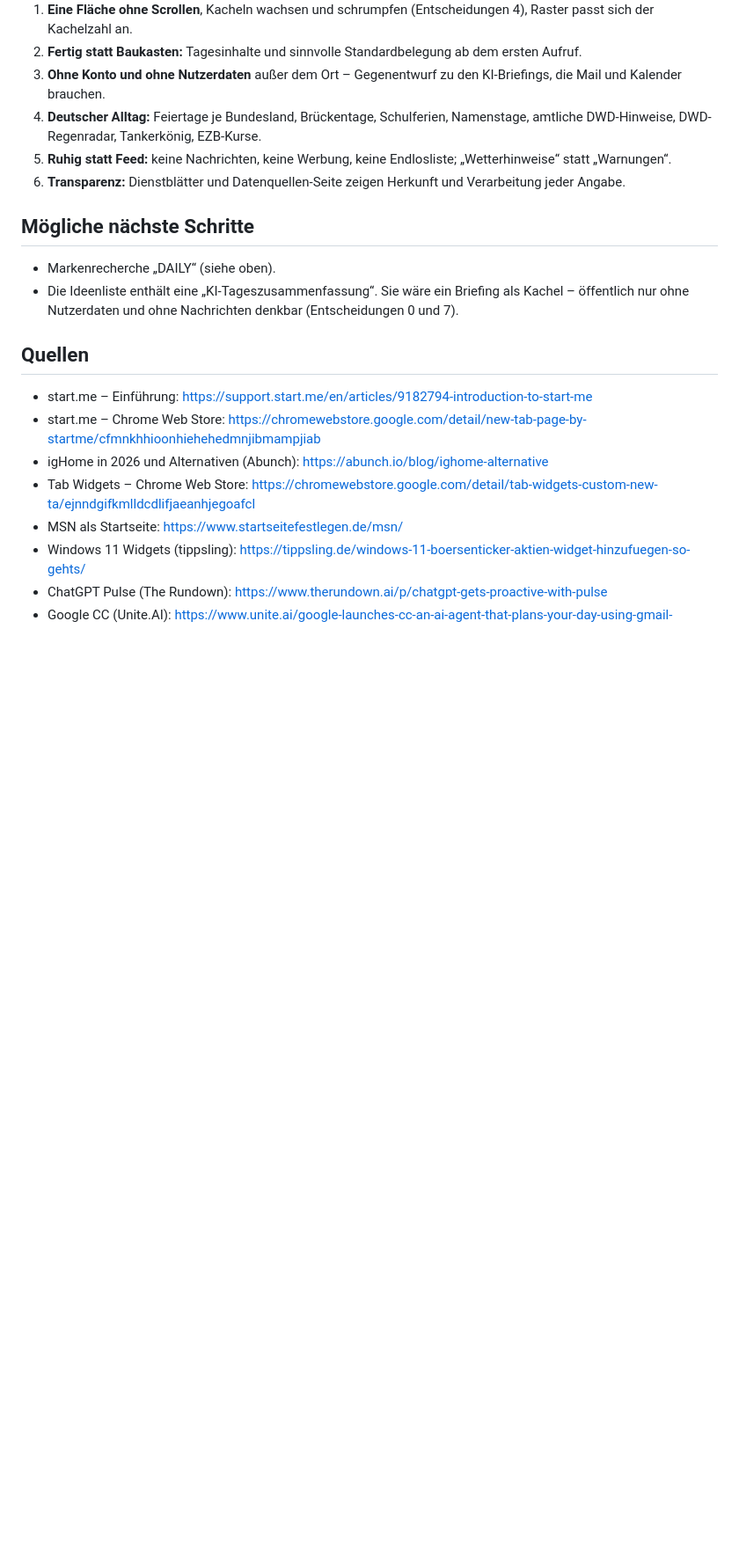
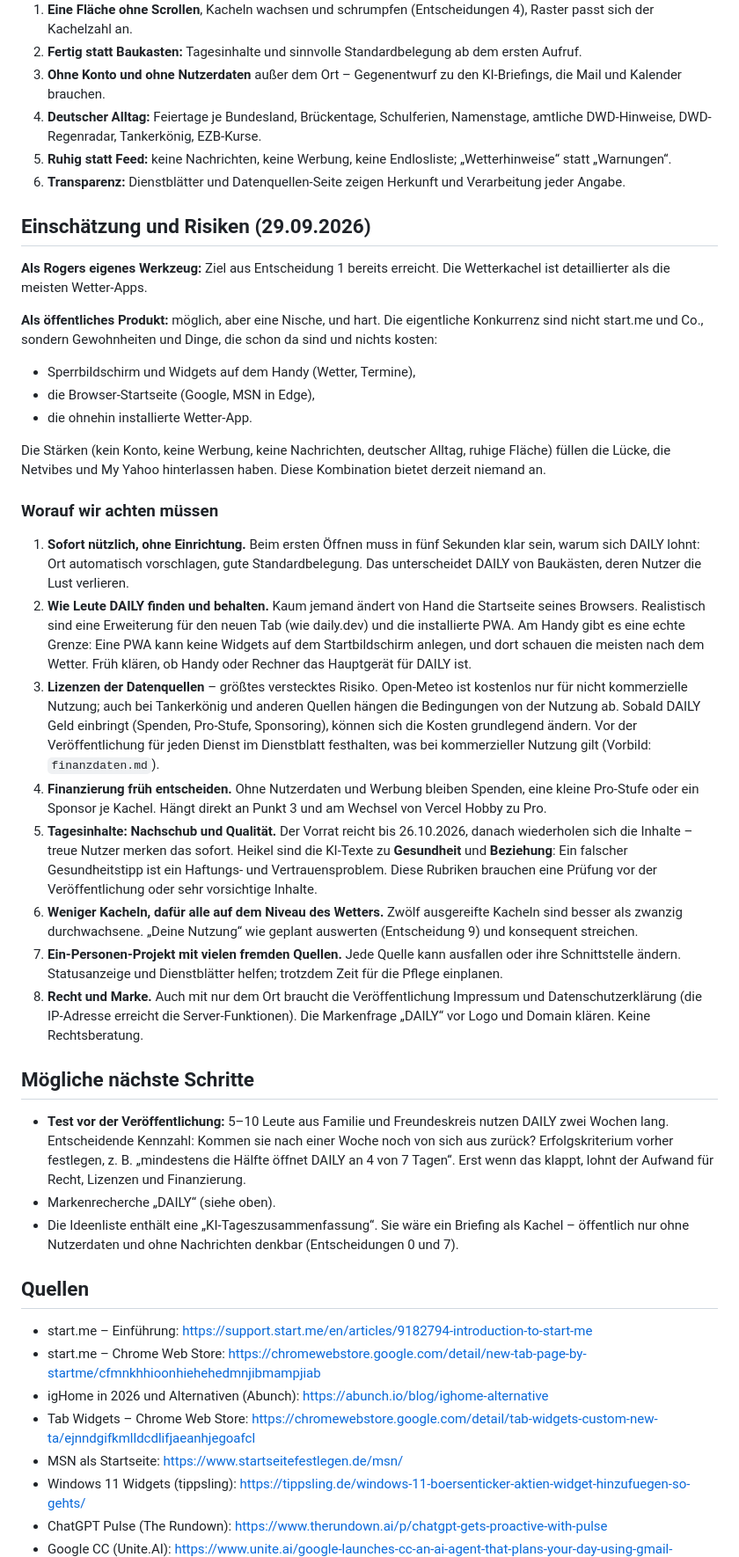
Before and after one commit to RogerWilloughby/daily, a Markdown page: docs/recherche/wettbewerb.md, the part around the change. Shown at 88% size. Rendered like a GitHub page; blank space fills up the shorter version.

Commit message:
Doku: Wettbewerbsnotiz um Einschätzung und Risiken ergänzt
- docs/recherche/wettbewerb.md: neuer Abschnitt „Einschätzung und Risiken“ (Chancen öffentlich, Verbreitung, Lizenzen der Datenquellen, Finanzierung, Tagesinhalte, Kachelzahl, Pflege, Recht und Marke)
- Nächste Schritte: Test mit 5–10 Leuten über zwei Wochen, Erfolgskriterium vorher festlegen

Co-Authored-By: Claude Opus 5.5 <noreply@anthropic.com>
Claude-Session: https://claude.ai/code/session_01FxL666nUMVcyvrR9xbv4mV

```diff
--- a/docs/recherche/wettbewerb.md
+++ b/docs/recherche/wettbewerb.md
@@ -80,8 +80,31 @@ Folge für DAILY: Mit einem weiteren Widget-Baukasten gewinnt man wenig. Das All
 5. **Ruhig statt Feed:** keine Nachrichten, keine Werbung, keine Endlosliste; „Wetterhinweise“ statt „Warnungen“.
 6. **Transparenz:** Dienstblätter und Datenquellen-Seite zeigen Herkunft und Verarbeitung jeder Angabe.
 
+## Einschätzung und Risiken (29.09.2026)
+
+**Als Rogers eigenes Werkzeug:** Ziel aus Entscheidung 1 bereits erreicht. Die Wetterkachel ist detaillierter als die meisten Wetter-Apps.
+
+**Als öffentliches Produkt:** möglich, aber eine Nische, und hart. Die eigentliche Konkurrenz sind nicht start.me und Co., sondern Gewohnheiten und Dinge, die schon da sind und nichts kosten:
+- Sperrbildschirm und Widgets auf dem Handy (Wetter, Termine),
+- die Browser-Startseite (Google, MSN in Edge),
+- die ohnehin installierte Wetter-App.
+
+Die Stärken (kein Konto, keine Werbung, keine Nachrichten, deutscher Alltag, ruhige Fläche) füllen die Lücke, die Netvibes und My Yahoo hinterlassen haben. Diese Kombination bietet derzeit niemand an.
+
+### Worauf wir achten müssen
+
+1. **Sofort nützlich, ohne Einrichtung.** Beim ersten Öffnen muss in fünf Sekunden klar sein, warum sich DAILY lohnt: Ort automatisch vorschlagen, gute Standardbelegung. Das unterscheidet DAILY von Baukästen, deren Nutzer die Lust verlieren.
+2. **Wie Leute DAILY finden und behalten.** Kaum jemand ändert von Hand die Startseite seines Browsers. Realistisch sind eine Erweiterung für den neuen Tab (wie daily.dev) und die installierte PWA. Am Handy gibt es eine echte Grenze: Eine PWA kann keine Widgets auf dem Startbildschirm anlegen, und dort schauen die meisten nach dem Wetter. Früh klären, ob Handy oder Rechner das Hauptgerät für DAILY ist.
+3. **Lizenzen der Datenquellen** – größtes verstecktes Risiko. Open-Meteo ist kostenlos nur für nicht kommerzielle Nutzung; auch bei Tankerkönig und anderen Quellen hängen die Bedingungen von der Nutzung ab. Sobald DAILY Geld einbringt (Spenden, Pro-Stufe, Sponsoring), können sich die Kosten grundlegend ändern. Vor der Veröffentlichung für jeden Dienst im Dienstblatt festhalten, was bei kommerzieller Nutzung gilt (Vorbild: `finanzdaten.md`).
+4. **Finanzierung früh entscheiden.** Ohne Nutzerdaten und Werbung bleiben Spenden, eine kleine Pro-Stufe oder ein Sponsor je Kachel. Hängt direkt an Punkt 3 und am Wechsel von Vercel Hobby zu Pro.
+5. **Tagesinhalte: Nachschub und Qualität.** Der Vorrat reicht bis 26.10.2026, danach wiederholen sich die Inhalte – treue Nutzer merken das sofort. Heikel sind die KI-Texte zu **Gesundheit** und **Beziehung**: Ein falscher Gesundheitstipp ist ein Haftungs- und Vertrauensproblem. Diese Rubriken brauchen eine Prüfung vor der Veröffentlichung oder sehr vorsichtige Inhalte.
+6. **Weniger Kacheln, dafür alle auf dem Niveau des Wetters.** Zwölf ausgereifte Kacheln sind besser als zwanzig durchwachsene. „Deine Nutzung“ wie geplant auswerten (Entscheidung 9) und konsequent streichen.
+7. **Ein-Personen-Projekt mit vielen fremden Quellen.** Jede Quelle kann ausfallen oder ihre Schnittstelle ändern. Statusanzeige und Dienstblätter helfen; trotzdem Zeit für die Pflege einplanen.
+8. **Recht und Marke.** Auch mit nur dem Ort braucht die Veröffentlichung Impressum und Datenschutzerklärung (die IP-Adresse erreicht die Server-Funktionen). Die Markenfrage „DAILY“ vor Logo und Domain klären. Keine Rechtsberatung.
+
 ## Mögliche nächste Schritte
 
+- **Test vor der Veröffentlichung:** 5–10 Leute aus Familie und Freundeskreis nutzen DAILY zwei Wochen lang. Entscheidende Kennzahl: Kommen sie nach einer Woche noch von sich aus zurück? Erfolgskriterium vorher festlegen, z. B. „mindestens die Hälfte öffnet DAILY an 4 von 7 Tagen“. Erst wenn das klappt, lohnt der Aufwand für Recht, Lizenzen und Finanzierung.
 - Markenrecherche „DAILY“ (siehe oben).
 - Die Ideenliste enthält eine „KI-Tageszusammenfassung“. Sie wäre ein Briefing als Kachel – öffentlich nur ohne Nutzerdaten und ohne Nachrichten denkbar (Entscheidungen 0 und 7).
 
```
